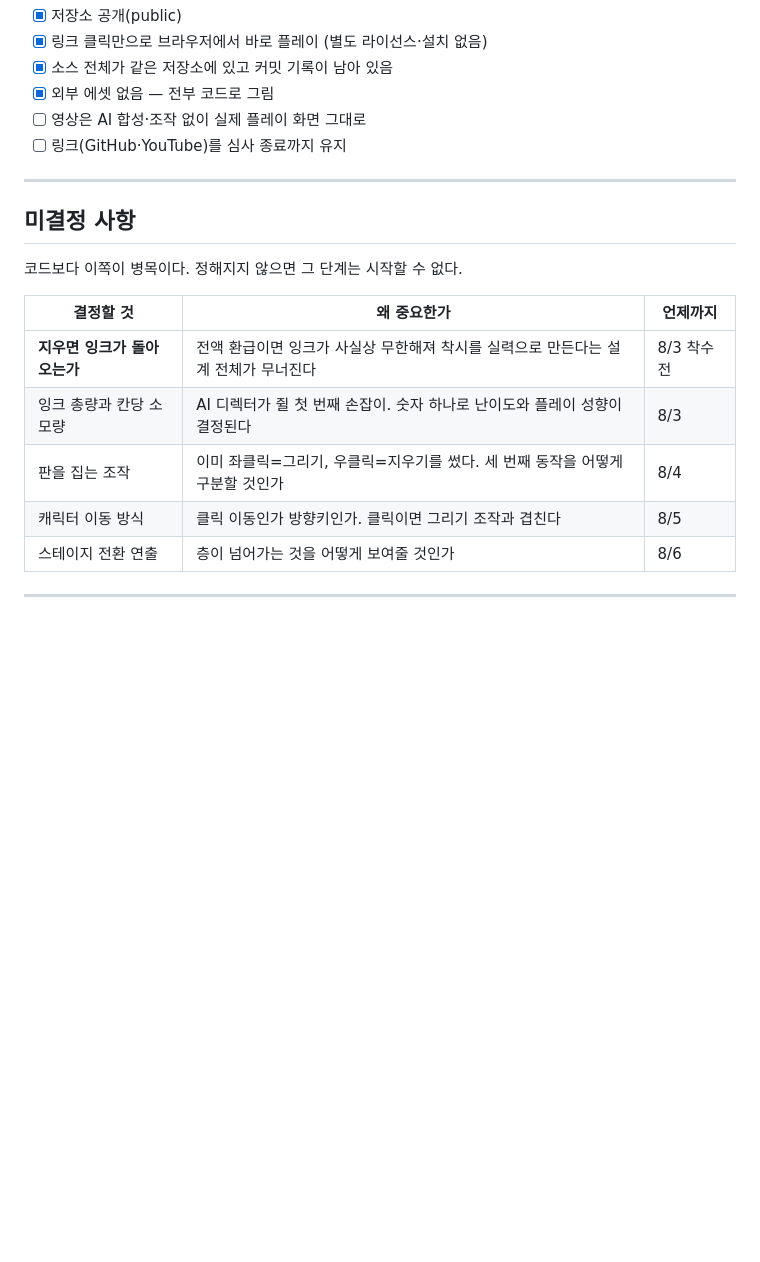
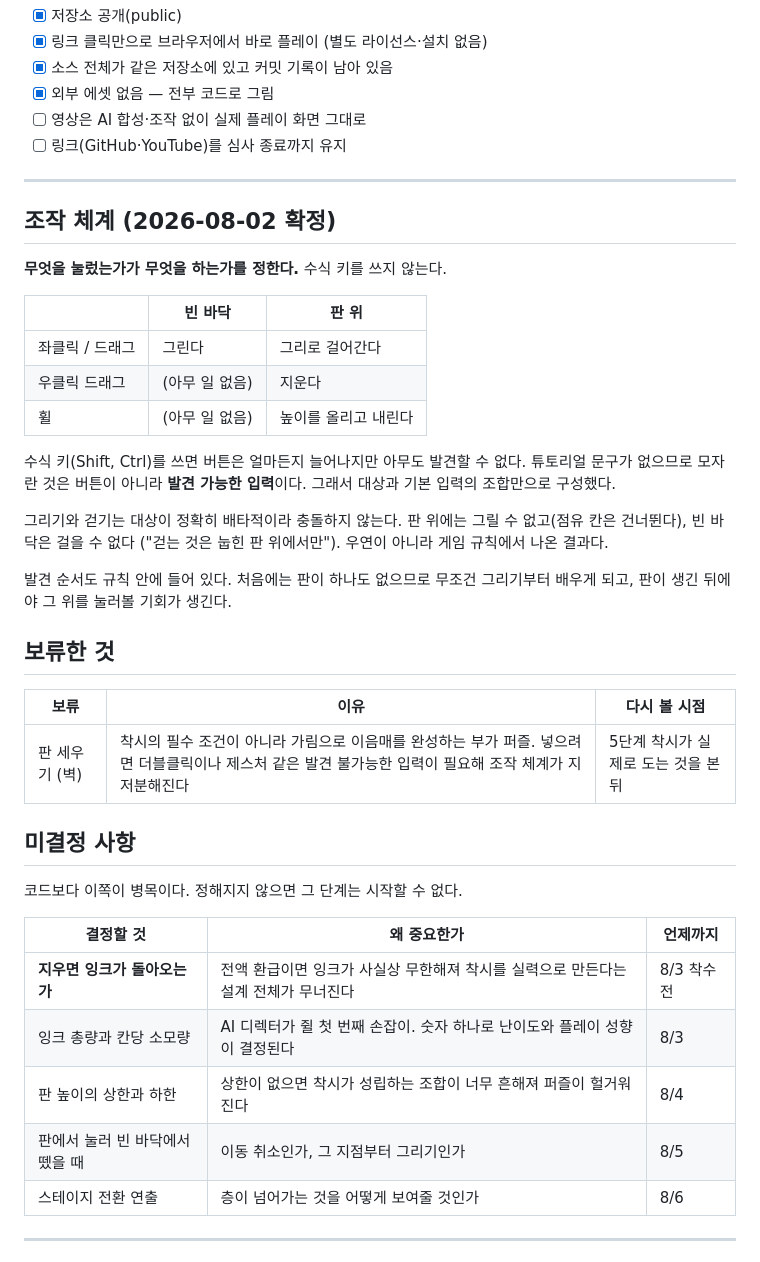
Before and after one commit to keizxzvzx/setout, a Markdown page: doc/PLAN.md, the part around one of its changes. GitHub-like rendering; blank space fills up the shorter version.

Commit message:
docs: 조작 체계 확정, 세우기는 보류로 이동
모자란 것은 버튼이 아니라 발견 가능한 입력이었다. 수식 키를 쓰면 조작은
얼마든지 늘어나지만 튜토리얼 문구가 없으므로 아무도 찾을 수 없다.
그래서 대상과 기본 입력의 조합만으로 체계를 짰다.

              빈 바닥          판 위
  좌클릭      그린다           그리로 걸어간다
  우클릭      (없음)           지운다
  휠          (없음)           높이를 올리고 내린다

그리기와 걷기가 충돌하지 않는 것은 우연이 아니라 게임 규칙의 결과다.
판 위에는 그릴 수 없고(점유 칸을 건너뛴다) 빈 바닥은 걸을 수 없다.
두 대상이 정확히 배타적이라 모호함이 없다. 발견 순서도 규칙 안에 있다.
처음에는 판이 없으므로 그리기부터 배우게 되고, 판이 생긴 뒤에야
그 위를 눌러볼 기회가 생긴다.

판 세우기를 보류로 옮겼다. 착시의 필수 조건이 아니라 가림으로 이음매를
완성하는 부가 퍼즐이고, 넣으려면 더블클릭이나 제스처 같은 발견 불가능한
입력이 필요해 위 표가 지저분해진다. 착시가 실제로 도는 것을 본 뒤에
다시 본다. 8/5 에 캐릭터와 착시가 몰려 있어 짐을 더하지 않는 편이 낫다.

미결정 두 건이 해소되고 두 건이 새로 생겼다. 판 높이의 상한은 잉크와
같은 역할을 한다. 무제한으로 올릴 수 있으면 착시가 성립하는 조합이
너무 흔해져 퍼즐이 헐거워진다.

Co-Authored-By: Claude Opus 5 (1M context) <noreply@anthropic.com>

```diff
--- a/doc/PLAN.md
+++ b/doc/PLAN.md
@@ -178,6 +181,34 @@
 
 ---
 
+## 조작 체계 (2026-08-02 확정)
+
+**무엇을 눌렀는가가 무엇을 하는가를 정한다.** 수식 키를 쓰지 않는다.
+
+| | 빈 바닥 | 판 위 |
+|---|---|---|
+| 좌클릭 / 드래그 | 그린다 | 그리로 걸어간다 |
+| 우클릭 드래그 | (아무 일 없음) | 지운다 |
+| 휠 | (아무 일 없음) | 높이를 올리고 내린다 |
+
+수식 키(Shift, Ctrl)를 쓰면 버튼은 얼마든지 늘어나지만 아무도 발견할 수
+없다. 튜토리얼 문구가 없으므로 모자란 것은 버튼이 아니라 **발견 가능한
+입력**이다. 그래서 대상과 기본 입력의 조합만으로 구성했다.
+
+그리기와 걷기는 대상이 정확히 배타적이라 충돌하지 않는다.
+판 위에는 그릴 수 없고(점유 칸은 건너뛴다), 빈 바닥은 걸을 수 없다
+("걷는 것은 눕힌 판 위에서만"). 우연이 아니라 게임 규칙에서 나온 결과다.
+
+발견 순서도 규칙 안에 들어 있다. 처음에는 판이 하나도 없으므로
+무조건 그리기부터 배우게 되고, 판이 생긴 뒤에야 그 위를 눌러볼 기회가
+생긴다.
+
+## 보류한 것
+
+| 보류 | 이유 | 다시 볼 시점 |
+|---|---|---|
+| 판 세우기 (벽) | 착시의 필수 조건이 아니라 가림으로 이음매를 완성하는 부가 퍼즐. 넣으려면 더블클릭이나 제스처 같은 발견 불가능한 입력이 필요해 조작 체계가 지저분해진다 | 5단계 착시가 실제로 도는 것을 본 뒤 |
+
 ## 미결정 사항
 
 코드보다 이쪽이 병목이다. 정해지지 않으면 그 단계는 시작할 수 없다.
@@ -186,8 +217,8 @@
 |---|---|---|
 | **지우면 잉크가 돌아오는가** | 전액 환급이면 잉크가 사실상 무한해져 착시를 실력으로 만든다는 설계 전체가 무너진다 | 8/3 착수 전 |
 | 잉크 총량과 칸당 소모량 | AI 디렉터가 쥘 첫 번째 손잡이. 숫자 하나로 난이도와 플레이 성향이 결정된다 | 8/3 |
-| 판을 집는 조작 | 이미 좌클릭=그리기, 우클릭=지우기를 썼다. 세 번째 동작을 어떻게 구분할 것인가 | 8/4 |
-| 캐릭터 이동 방식 | 클릭 이동인가 방향키인가. 클릭이면 그리기 조작과 겹친다 | 8/5 |
+| 판 높이의 상한과 하한 | 상한이 없으면 착시가 성립하는 조합이 너무 흔해져 퍼즐이 헐거워진다 | 8/4 |
+| 판에서 눌러 빈 바닥에서 뗐을 때 | 이동 취소인가, 그 지점부터 그리기인가 | 8/5 |
 | 스테이지 전환 연출 | 층이 넘어가는 것을 어떻게 보여줄 것인가 | 8/6 |
 
 ---
```
Also changed, not shown: other parts of doc/PLAN.md (+9 -6 lines).
